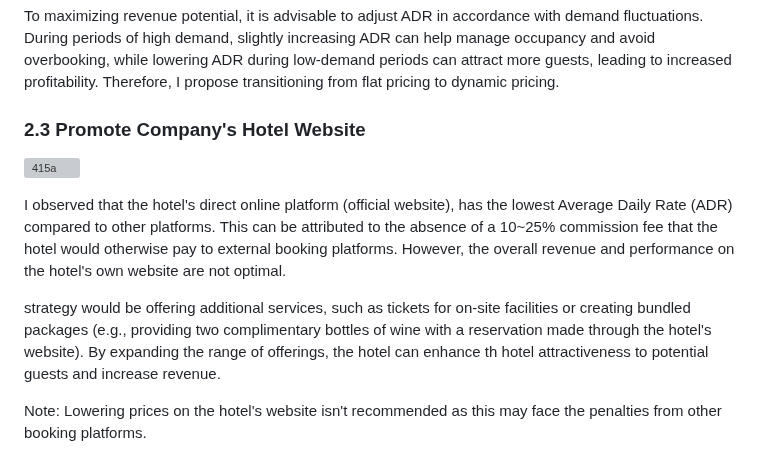
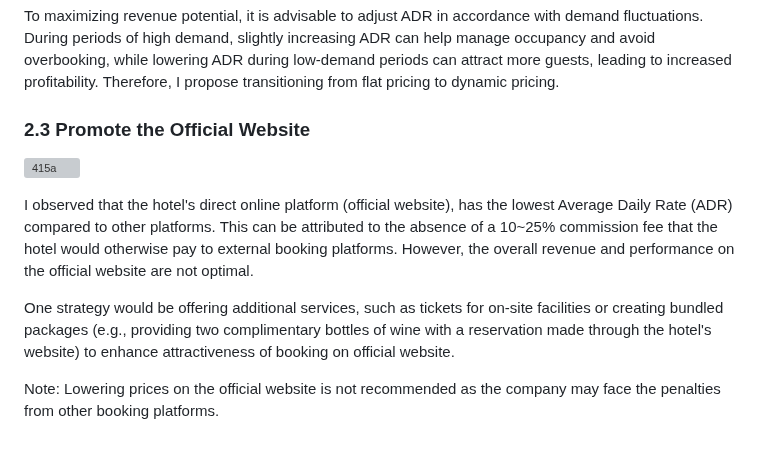
Before and after one commit to sys1169/Hao_Portfolio, a Markdown page: Hospitality_Revenue_Dashboard.md, the part around the change. Drawn GitHub-style; grey boxes are pictures that could not be loaded.

```diff
--- a/Hospitality_Revenue_Dashboard.md
+++ b/Hospitality_Revenue_Dashboard.md
@@ -54,12 +54,12 @@ Notice that RevPar and OCC% fluctuated week on week, but ADR remained constant,
 
 To maximizing revenue potential, it is advisable to adjust ADR in accordance with demand fluctuations. During periods of high demand, slightly increasing ADR can help manage occupancy and avoid overbooking, while lowering ADR during low-demand periods can attract more guests, leading to increased profitability. Therefore, I propose transitioning from flat pricing to dynamic pricing.
 
-### 2.3 Promote Company's Hotel Website
+### 2.3 Promote the Official Website
 
 ![415a](https://github.com/sys1169/Hao_Portfolio/assets/59571707/7e1d5509-fa58-46fc-8d11-4354f6f10a64)
 
-I observed that the hotel's direct online platform (official website), has the lowest Average Daily Rate (ADR) compared to other platforms. This can be attributed to the absence of a 10~25% commission fee that the hotel would otherwise pay to external booking platforms. However, the overall revenue and performance on the hotel's own website are not optimal.
+I observed that the hotel's direct online platform (official website), has the lowest Average Daily Rate (ADR) compared to other platforms. This can be attributed to the absence of a 10~25% commission fee that the hotel would otherwise pay to external booking platforms. However, the overall revenue and performance on the official website are not optimal.
 
- strategy would be offering additional services, such as tickets for on-site facilities or creating bundled packages (e.g., providing two complimentary bottles of wine with a reservation made through the hotel's website). By expanding the range of offerings, the hotel can enhance th hotel  attractiveness to potential guests and increase revenue.
+One strategy would be offering additional services, such as tickets for on-site facilities or creating bundled packages (e.g., providing two complimentary bottles of wine with a reservation made through the hotel's website) to enhance attractiveness of booking on official website.
 
-Note: Lowering prices on the hotel's website isn't recommended as this may face the penalties from other booking platforms.
+Note: Lowering prices on the official website is not recommended as the company may face the penalties from other booking platforms.
```
